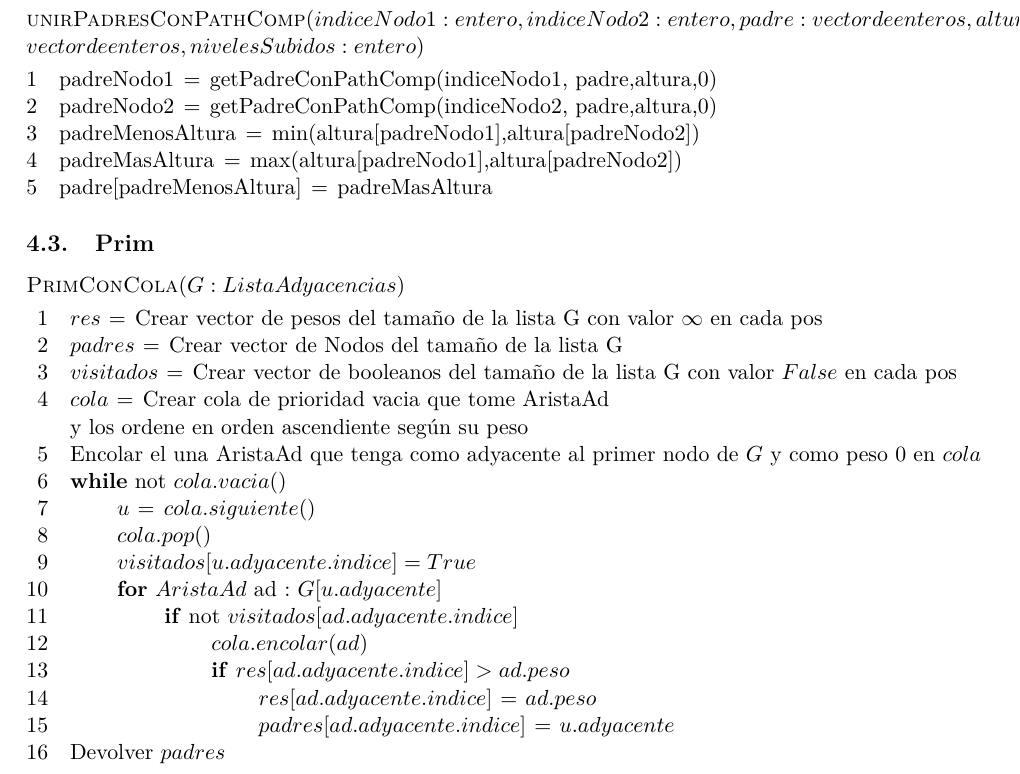
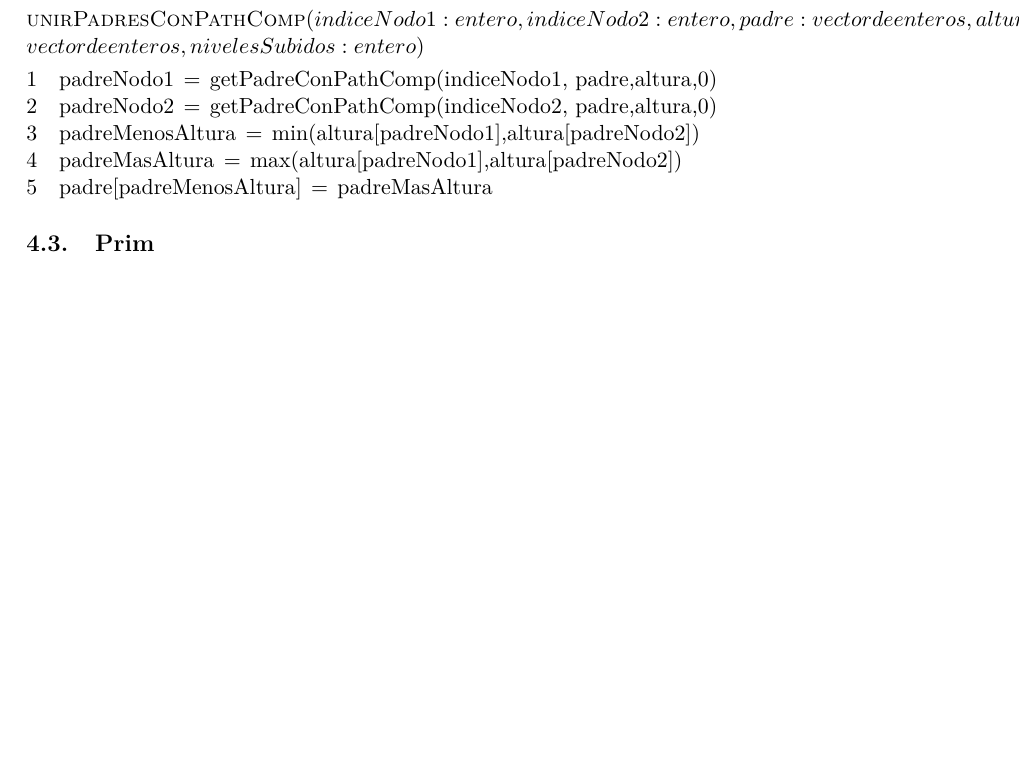
Before and after one commit to cap-diego/Algo3_TP2, a LaTeX document (latex/tp2.tex): part of page 6 of 37, cut so that both start at the same text, the shorter picture padded with empty space. Compiled offline with pdfLaTeX.

Commit message:
avanzado informe pt 8 super tentativo final

```diff
--- a/latex/tp2.tex
+++ b/latex/tp2.tex
@@ -263,30 +263,30 @@ Entonces no sólo vemos que un AGM no rompería la formación de Clusters sino q
 
 \subsection{Prim}
 
-\begin{codebox}
-\Procname{$\proc{PrimConCola}(G: ListaAdyacencias)$}
-\li $res \gets$ Crear vector de pesos del tamaño de la lista G con valor $\infty$ en cada pos
-\li $padres \gets$ Crear vector de Nodos del tamaño de la lista G
-\li $visitados \gets$ Crear vector de booleanos del tamaño de la lista G con valor $False$ en cada pos
-\li $cola \gets$ Crear cola de prioridad vacia que tome AristaAd
-\zi y los ordene en orden ascendiente según su peso
-\li Encolar el una AristaAd que tenga como adyacente al primer nodo de $G$ y como peso $0$ en $cola$
-\li \While{not $cola.vacia()$} \Do
-\li 	$u \gets$ $cola.siguiente()$
-\li 	$cola.pop()$
-\li 	$visitados[u.adyacente.indice] = True$
-\li 	\For{$AristaAd$ ad : $G[u.adyacente]$} \Do
-\li 		\If{not $visitados[ad.adyacente.indice]$} \Then
-			\li $cola.encolar(ad)$
-\li 			\If{$res[ad.adyacente.indice] > ad.peso$} \Then
-					\li $res[ad.adyacente.indice] \gets ad.peso$
-					\li $padres[ad.adyacente.indice] \gets u.adyacente$
-				\End
-			 \End
-		\End
-	\End
-\li Devolver $padres$
-\end{codebox}
+%\begin{codebox}
+%\Procname{$\proc{PrimConCola}(G: ListaAdyacencias)$}
+%\li $res \gets$ Crear vector de pesos del tamaño de la lista G con valor $\infty$ en cada pos
+%\li $padres \gets$ Crear vector de Nodos del tamaño de la lista G
+%\li $visitados \gets$ Crear vector de booleanos del tamaño de la lista G con valor $False$ en cada pos
+%\li $cola \gets$ Crear cola de prioridad vacia que tome AristaAd
+%\zi y los ordene en orden ascendiente según su peso
+%\li Encolar el una AristaAd que tenga como adyacente al primer nodo de $G$ y como peso $0$ en $cola$
+%\li \While{not $cola.vacia()$} \Do
+%\li 	$u \gets$ $cola.siguiente()$
+%\li 	$cola.pop()$
+%\li 	$visitados[u.adyacente.indice] = True$
+%\li 	\For{$AristaAd$ ad : $G[u.adyacente]$} \Do
+%\li 		\If{not $visitados[ad.adyacente.indice]$} \Then
+%			\li $cola.encolar(ad)$
+%\li 			\If{$res[ad.adyacente.indice] > ad.peso$} \Then
+%					\li $res[ad.adyacente.indice] \gets ad.peso$
+%					\li $padres[ad.adyacente.indice] \gets u.adyacente$
+%				\End
+%			 \End
+%		\End
+%	\End
+%\li Devolver $padres$
+%\end{codebox}
 
 \begin{codebox}
 \Procname{$\proc{PrimSinCola}(G: ListaAdyacencias)$}
```
